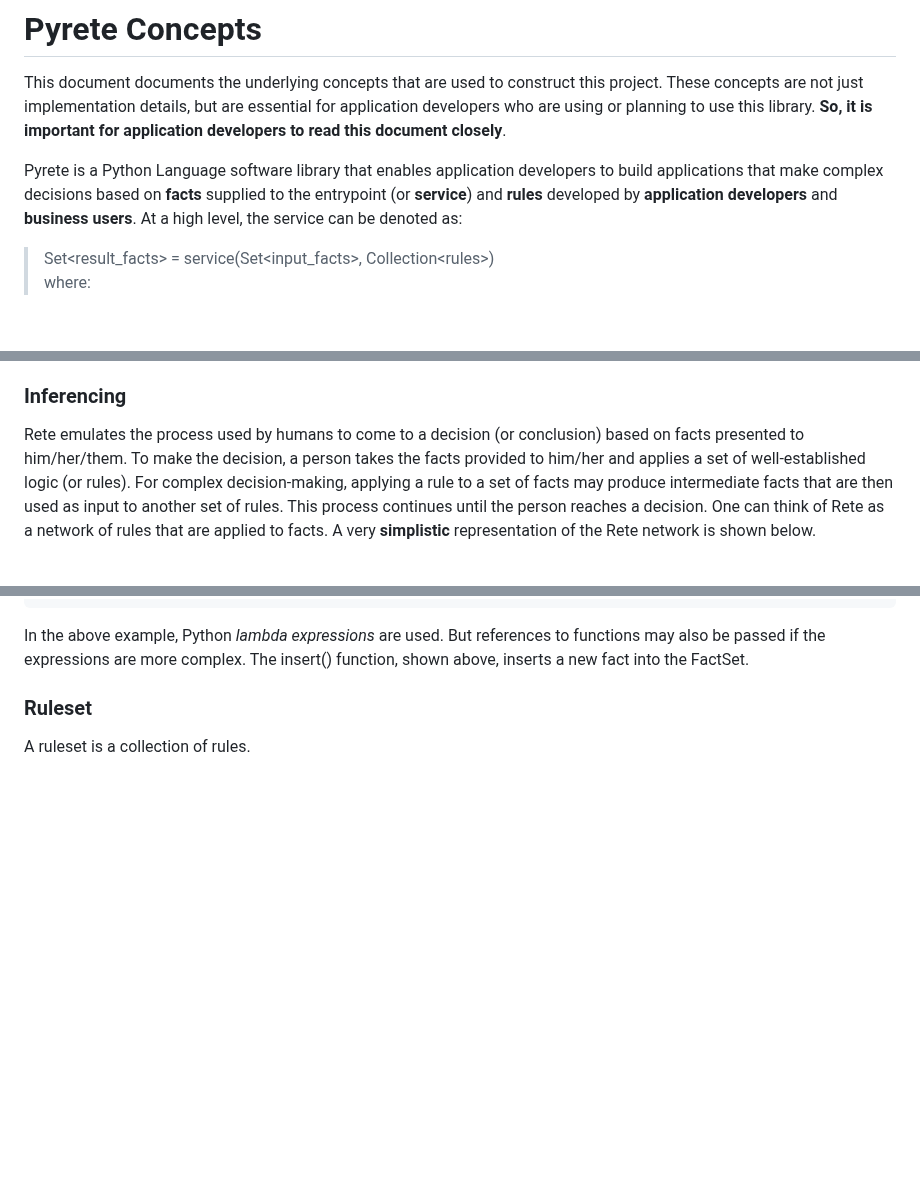
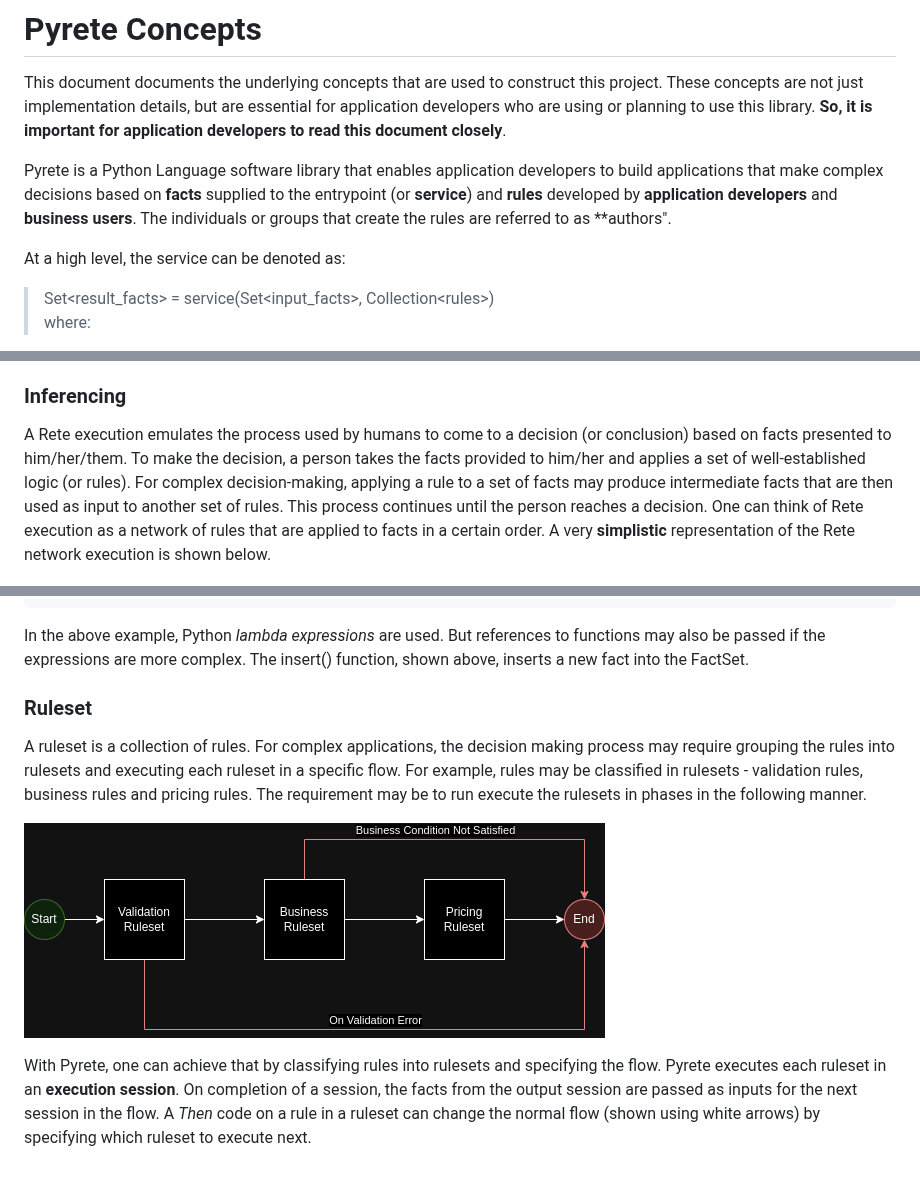
Before and after one commit to amitchatterjee/knowledgenet, a Markdown page: doc/concepts.md, 3 parts joined by grey strips. GitHub-like rendering; pictures changed too: doc/Rule-Flow.drawio.png (added); blank space fills up the shorter version.

```diff
--- a/doc/concepts.md
+++ b/doc/concepts.md
@@ -1,7 +1,9 @@
 # Pyrete Concepts
 This document documents the underlying concepts that are used to construct this project. These concepts are not just implementation details, but are essential for application developers who are using or planning to use this library. **So, it is important for application developers to read this document closely**.
 
-Pyrete is a Python Language software library that enables application developers to build applications that make complex decisions based on **facts** supplied to the entrypoint (or **service**) and **rules** developed by **application developers** and **business users**. At a high level, the service can be denoted as:
+Pyrete is a Python Language software library that enables application developers to build applications that make complex decisions based on **facts** supplied to the entrypoint (or **service**) and **rules** developed by **application developers** and **business users**. The individuals or groups that create the rules are referred to as **authors".
+
+At a high level, the service can be denoted as:
 
 > Set\<result_facts> = service(Set\<input_facts\>, Collection\<rules\>)
   where:
@@ -13,7 +15,7 @@ Pyrete is a Python Language software library that enables application developers
 Pyrete is an adaptation of the Rete algorithm designed by **Charles L. Forgy** of Carnegie Melon University. It is an efficient pattern matching algorithm that is widely used in many AI systems including Expert Systems. Unlike some other fields of AI like Machine Learning (ML), the results the Rete algorithm produce are more predictable and explainable. It also requires no learning as the algorithm is rule-based, i.e., predefined by "experts". Similar comparison also applies to statistical algorithms that are based on probabilistic model. In applications, Rete is often applied after ML and other statistical algorithms have processed the input data; the results from these process being fed to the Rete algorithm for higher accuracy and explainability.
 
 ### Inferencing
-Rete emulates the process used by humans to come to a decision (or conclusion) based on facts presented to him/her/them. To make the decision, a person takes the facts provided to him/her and applies a set of well-established logic (or rules). For complex decision-making, applying a rule to a set of facts may produce intermediate facts that are then used as input to another set of rules. This process continues until the person reaches a decision. One can think of Rete as a network of rules that are applied to facts. A very **simplistic** representation of the Rete network is shown below.
+A Rete execution emulates the process used by humans to come to a decision (or conclusion) based on facts presented to him/her/them. To make the decision, a person takes the facts provided to him/her and applies a set of well-established logic (or rules). For complex decision-making, applying a rule to a set of facts may produce intermediate facts that are then used as input to another set of rules. This process continues until the person reaches a decision. One can think of Rete execution as a network of rules that are applied to facts in a certain order. A very **simplistic** representation of the Rete network execution is shown below.
 
 ![Simplistic Rules Network](./Rule-Network.drawio.png)
 
@@ -72,4 +82,9 @@ Rule(id='determine_if_adult',
 In the above example, Python *lambda expressions* are used. But references to functions may also be passed if the expressions are more complex. The insert() function, shown above, inserts a new fact into the FactSet.
 
 ### Ruleset
-A ruleset is a collection of rules.
+A ruleset is a collection of rules. For complex applications, the decision making process may require grouping the rules into rulesets and executing each ruleset in a specific flow. For example, rules may be classified in rulesets - validation rules, business rules and pricing rules. The requirement may be to run execute the rulesets in phases in the following manner.
+
+
+![Simplistic Rules Network](./Rule-Flow.drawio.png)
+
+With Pyrete, one can achieve that by classifying rules into rulesets and specifying the flow. Pyrete executes each ruleset in an **execution session**. On completion of a session, the facts from the output session are passed as inputs for the next session in the flow. A *Then* code on a rule in a ruleset can change the normal flow (shown using white arrows) by specifying which ruleset to execute next.
```
Also changed, not shown: other parts of doc/concepts.md (+18 -10 lines), 1 other file.
